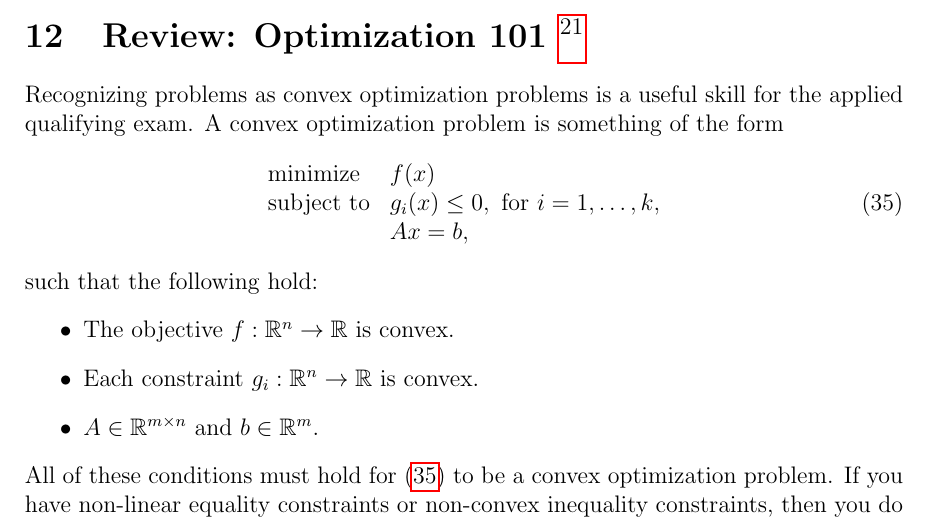
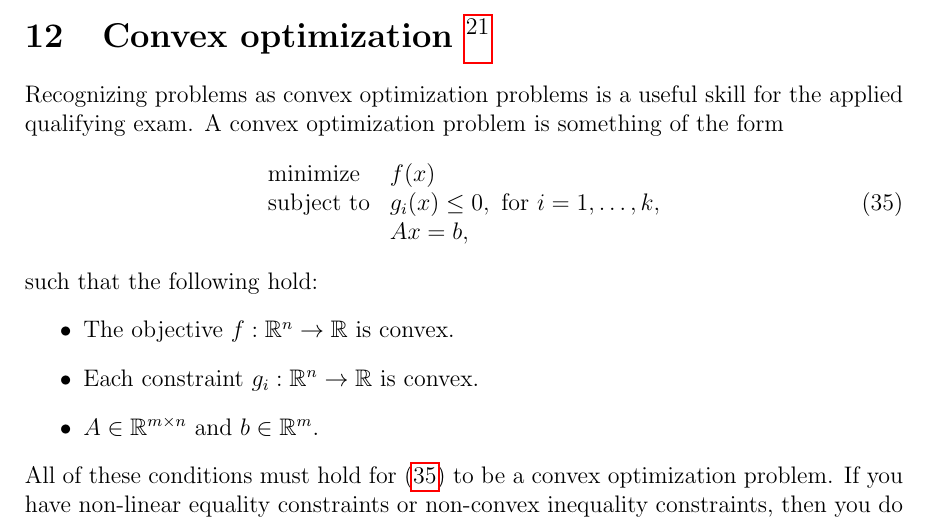
Before and after one commit to Michael-Howes/Applied-Coaching, a LaTeX document (applied stats (2023).tex, which reads topics/optimization.tex): part of page 77 of 225, cut so that both start at the same text. Compiled offline with pdfLaTeX.

Commit message:
change optimization title

```diff
--- a/topics/optimization.tex
+++ b/topics/optimization.tex
@@ -1,4 +1,4 @@
-\section{Review: Optimization 101 \footnote{Nikos Ignatiadis, Dan Kluger and M.H.}}\label{sec:Opt_review}
+\section{Convex optimization \footnote{Nikos Ignatiadis, Dan Kluger and M.H.}}\label{sec:Opt_review}
 
 Recognizing problems as convex optimization problems is a useful skill for the applied qualifying exam. A convex optimization problem is something of the form
 \begin{equation}\label{eq convex problem}
```
Also changed, not shown: applied stats (2023).pdf.
